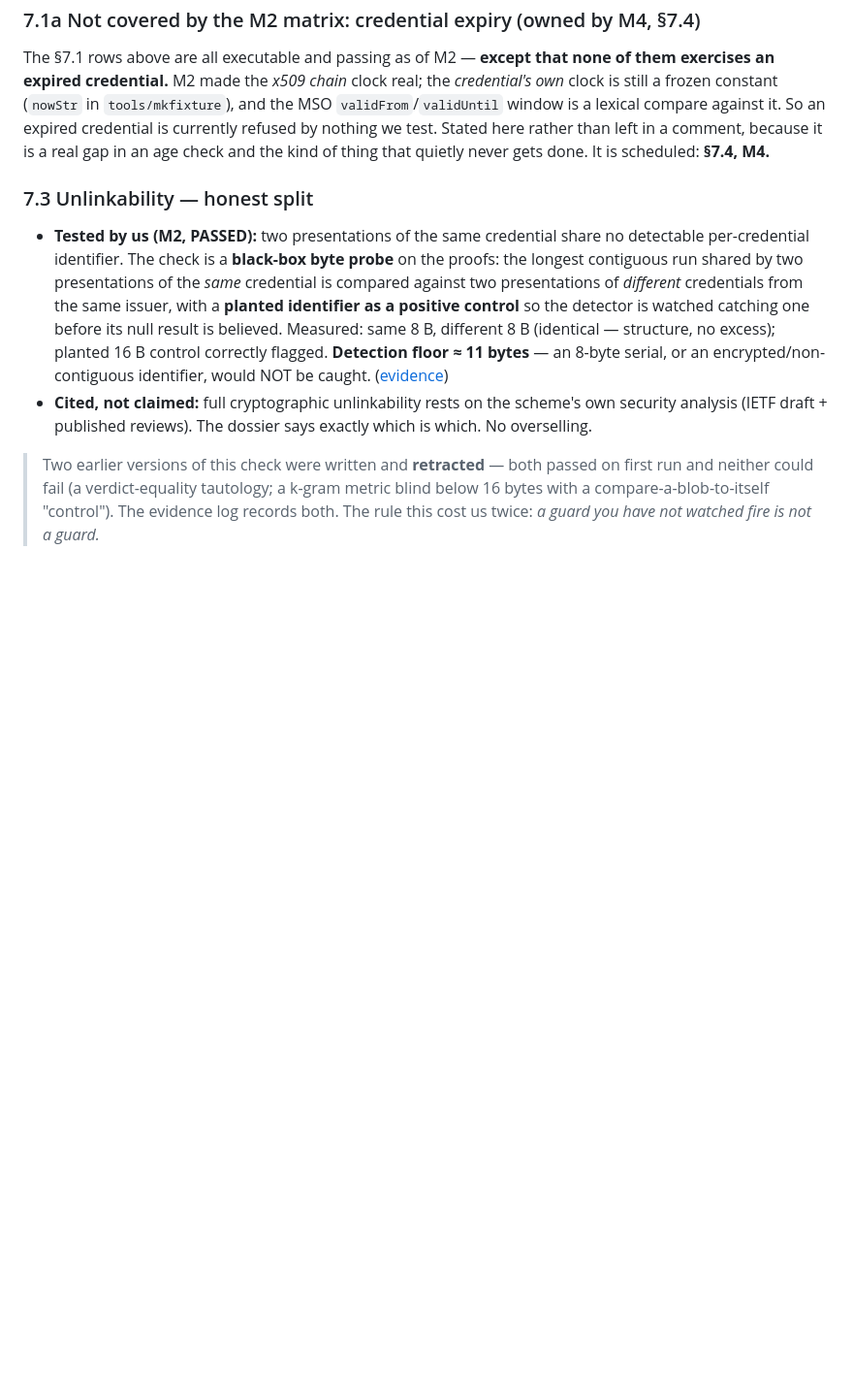
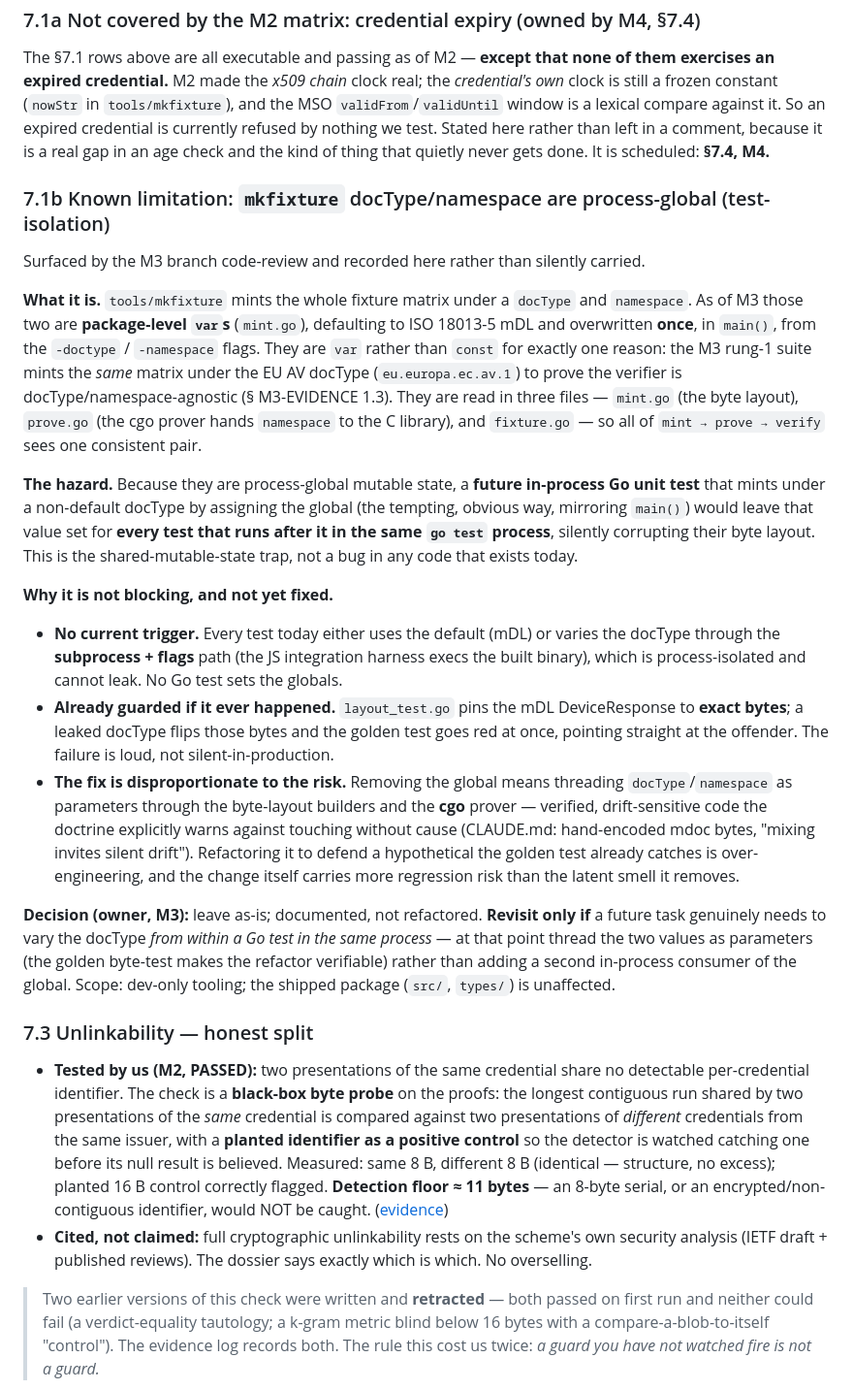
Before and after one commit to hamr0/8een, a Markdown page: docs/01-product/8een-prd.md, the part around the change. Shown at 97% size. GitHub-like rendering; blank space fills up the shorter version.

Commit message:
docs(prd): record mkfixture docType/namespace test-isolation as §7.1b known limitation
The M3 branch review flagged that tools/mkfixture's docType/namespace are
process-global mutable vars (set once from flags in main()). Validated as a real
but latent, self-catching, dev-only smell and deliberately NOT refactored (the fix
threads two values through cgo + byte-layout-critical code the doctrine warns
against touching without cause; the golden layout_test already catches any leak).

Documented thoroughly in PRD §7.1b — what it is, the hazard, why it is not
blocking or fixed, and the exact condition under which to revisit — in the same
honest-gap style as §7.1a, rather than carried silently in a commit message.

Co-Authored-By: Claude Opus 4.8 <noreply@anthropic.com>
Claude-Session: https://claude.ai/code/session_01VrBEE6qtZVwpSGbaFy8uvR

```diff
--- a/docs/01-product/8een-prd.md
+++ b/docs/01-product/8een-prd.md
@@ -209,6 +209,44 @@ expired credential is currently refused by nothing we test. Stated here rather t
 left in a comment, because it is a real gap in an age check and the kind of thing
 that quietly never gets done. It is scheduled: **§7.4, M4.**
 
+### 7.1b Known limitation: `mkfixture` docType/namespace are process-global (test-isolation)
+Surfaced by the M3 branch code-review and recorded here rather than silently carried.
+
+**What it is.** `tools/mkfixture` mints the whole fixture matrix under a `docType` and
+`namespace`. As of M3 those two are **package-level `var`s** (`mint.go`), defaulting to
+ISO 18013-5 mDL and overwritten **once**, in `main()`, from the `-doctype` / `-namespace`
+flags. They are `var` rather than `const` for exactly one reason: the M3 rung-1 suite mints
+the *same* matrix under the EU AV docType (`eu.europa.ec.av.1`) to prove the verifier is
+docType/namespace-agnostic (§ M3-EVIDENCE 1.3). They are read in three files — `mint.go`
+(the byte layout), `prove.go` (the cgo prover hands `namespace` to the C library), and
+`fixture.go` — so all of `mint → prove → verify` sees one consistent pair.
+
+**The hazard.** Because they are process-global mutable state, a **future in-process Go
+unit test** that mints under a non-default docType by assigning the global (the tempting,
+obvious way, mirroring `main()`) would leave that value set for **every test that runs after
+it in the same `go test` process**, silently corrupting their byte layout. This is the
+shared-mutable-state trap, not a bug in any code that exists today.
+
+**Why it is not blocking, and not yet fixed.**
+- **No current trigger.** Every test today either uses the default (mDL) or varies the
+  docType through the **subprocess + flags** path (the JS integration harness execs the
+  built binary), which is process-isolated and cannot leak. No Go test sets the globals.
+- **Already guarded if it ever happened.** `layout_test.go` pins the mDL DeviceResponse to
+  **exact bytes**; a leaked docType flips those bytes and the golden test goes red at once,
+  pointing straight at the offender. The failure is loud, not silent-in-production.
+- **The fix is disproportionate to the risk.** Removing the global means threading
+  `docType`/`namespace` as parameters through the byte-layout builders and the **cgo** prover
+  — verified, drift-sensitive code the doctrine explicitly warns against touching without
+  cause (CLAUDE.md: hand-encoded mdoc bytes, "mixing invites silent drift"). Refactoring it
+  to defend a hypothetical the golden test already catches is over-engineering, and the
+  change itself carries more regression risk than the latent smell it removes.
+
+**Decision (owner, M3):** leave as-is; documented, not refactored. **Revisit only if** a
+future task genuinely needs to vary the docType *from within a Go test in the same process*
+— at that point thread the two values as parameters (the golden byte-test makes the refactor
+verifiable) rather than adding a second in-process consumer of the global. Scope: dev-only
+tooling; the shipped package (`src/`, `types/`) is unaffected.
+
 ### 7.3 Unlinkability — honest split
 - **Tested by us (M2, PASSED):** two presentations of the same credential share no
   detectable per-credential identifier. The check is a **black-box byte probe** on the
```
